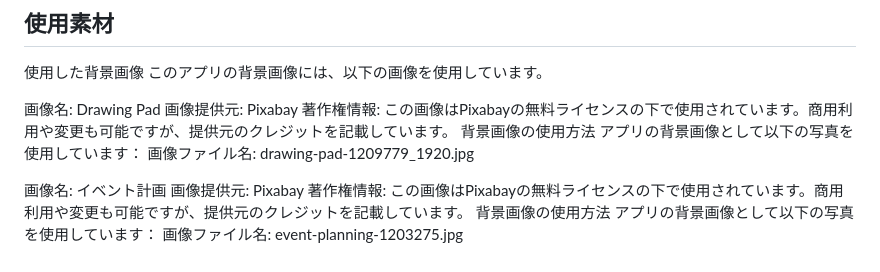
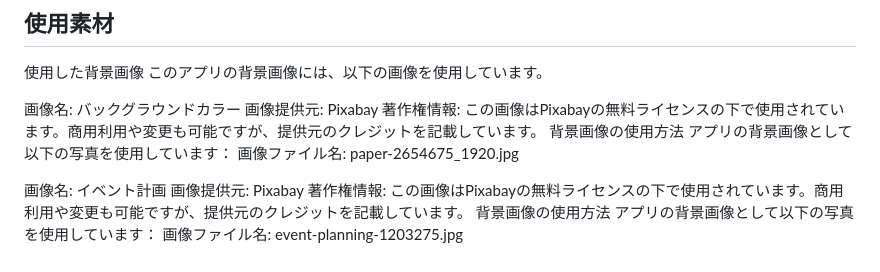
Before and after one commit to taketake1027/item_checker, a Markdown page: README.md, the part around the change. Drawn GitHub-style.

```diff
--- a/README.md
+++ b/README.md
@@ -47,12 +47,12 @@
 使用した背景画像
 このアプリの背景画像には、以下の画像を使用しています。
 
-画像名: Drawing Pad
+画像名: バックグラウンドカラー
 画像提供元: Pixabay
 著作権情報: この画像はPixabayの無料ライセンスの下で使用されています。商用利用や変更も可能ですが、提供元のクレジットを記載しています。
 背景画像の使用方法
 アプリの背景画像として以下の写真を使用しています：
-画像ファイル名: drawing-pad-1209779_1920.jpg
+画像ファイル名: paper-2654675_1920.jpg
 
 画像名: イベント計画
 画像提供元: Pixabay
```
